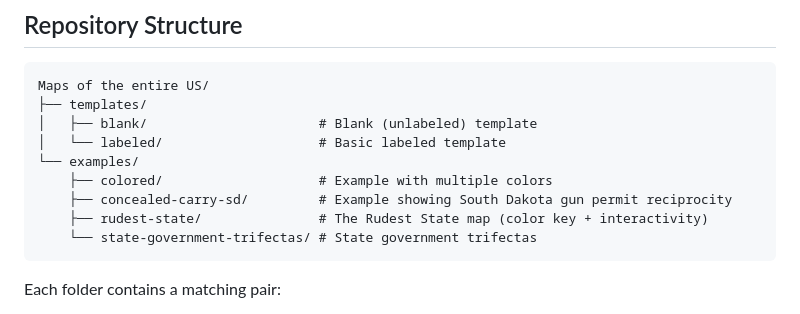
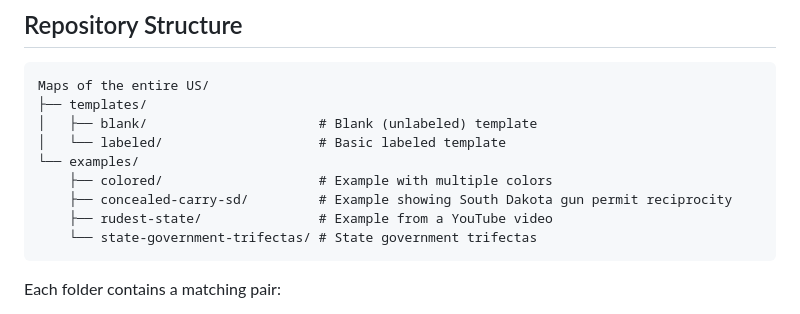
Before and after one commit to TheCodeWan/US-State-Templates, a Markdown page: README.md, the part around the change. GitHub-like rendering.

````diff
--- a/README.md
+++ b/README.md
@@ -29,7 +29,7 @@ Maps of the entire US/
 └── examples/
     ├── colored/                    # Example with multiple colors
     ├── concealed-carry-sd/         # Example showing South Dakota gun permit reciprocity
-    ├── rudest-state/               # The Rudest State map (color key + interactivity)
+    ├── rudest-state/               # Example from a YouTube video
     └── state-government-trifectas/ # State government trifectas
 ```
 
````
